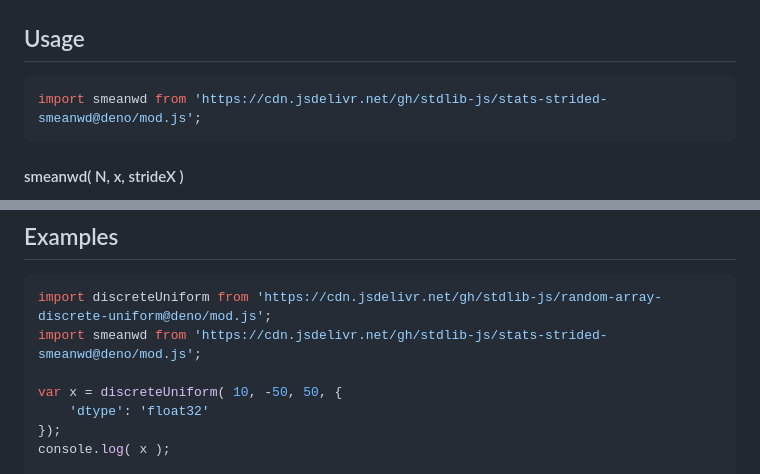
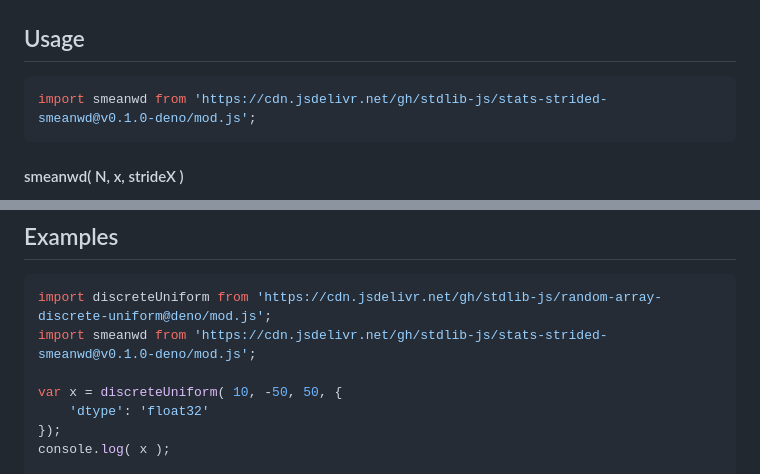
Before and after one commit to stdlib-js/stats-strided-smeanwd, a Markdown page: README.md, 2 parts joined by grey strips. Rendered like a GitHub page.

Commit message:
Update README.md for Deno bundle v0.1.0

````diff
--- a/README.md
+++ b/README.md
@@ -63,7 +63,7 @@ The [arithmetic mean][arithmetic-mean] is defined as
 ## Usage
 
 ```javascript
-import smeanwd from 'https://cdn.jsdelivr.net/gh/stdlib-js/stats-strided-smeanwd@deno/mod.js';
+import smeanwd from 'https://cdn.jsdelivr.net/gh/stdlib-js/stats-strided-smeanwd@v0.1.0-deno/mod.js';
 ```
 
 #### smeanwd( N, x, strideX )
@@ -160,7 +160,7 @@ var v = smeanwd.ndarray( 4, x, 2, 1 );
 
 ```javascript
 import discreteUniform from 'https://cdn.jsdelivr.net/gh/stdlib-js/random-array-discrete-uniform@deno/mod.js';
-import smeanwd from 'https://cdn.jsdelivr.net/gh/stdlib-js/stats-strided-smeanwd@deno/mod.js';
+import smeanwd from 'https://cdn.jsdelivr.net/gh/stdlib-js/stats-strided-smeanwd@v0.1.0-deno/mod.js';
 
 var x = discreteUniform( 10, -50, 50, {
     'dtype': 'float32'
````
